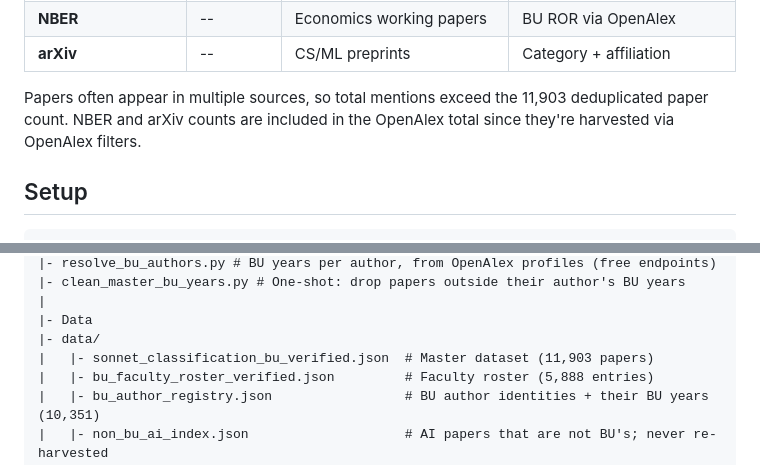
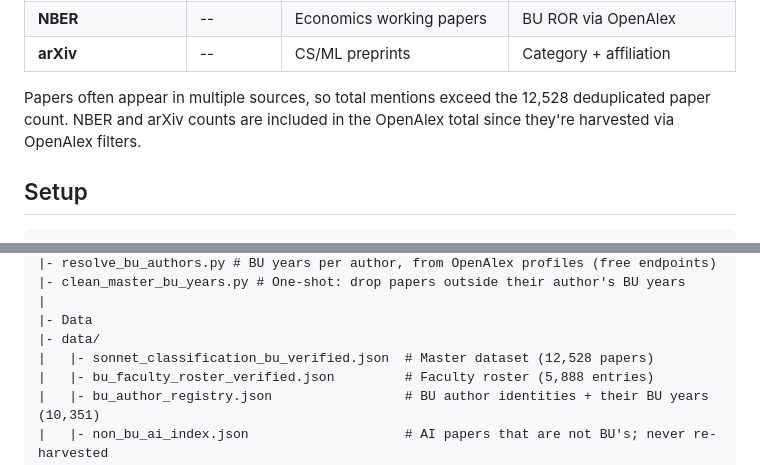
Before and after one commit to marc-woernle/bu-ai-bibliography, a Markdown page: README.md, 2 parts joined by grey strips. Drawn GitHub-style.

```diff
--- a/README.md
+++ b/README.md
@@ -78,7 +78,7 @@ Cost controls: $15/run hard cap, paper count gates, cumulative cost tracking in
 | **NBER** | -- | Economics working papers | BU ROR via OpenAlex |
 | **arXiv** | -- | CS/ML preprints | Category + affiliation |
 
-Papers often appear in multiple sources, so total mentions exceed the 11,903 deduplicated paper count. NBER and arXiv counts are included in the OpenAlex total since they're harvested via OpenAlex filters.
+Papers often appear in multiple sources, so total mentions exceed the 12,528 deduplicated paper count. NBER and arXiv counts are included in the OpenAlex total since they're harvested via OpenAlex filters.
 
 ## Setup
 
@@ -138,7 +138,7 @@ bu-ai-bibliography/
 |
 |- Data
 |- data/
-|   |- sonnet_classification_bu_verified.json  # Master dataset (11,903 papers)
+|   |- sonnet_classification_bu_verified.json  # Master dataset (12,528 papers)
 |   |- bu_faculty_roster_verified.json         # Faculty roster (5,888 entries)
 |   |- bu_author_registry.json                 # BU author identities + their BU years (10,351)
 |   |- non_bu_ai_index.json                    # AI papers that are not BU's; never re-harvested
```
Also changed, not shown: other parts of README.md (+5 -5 lines), STATUS.md (+25 -2 lines).
